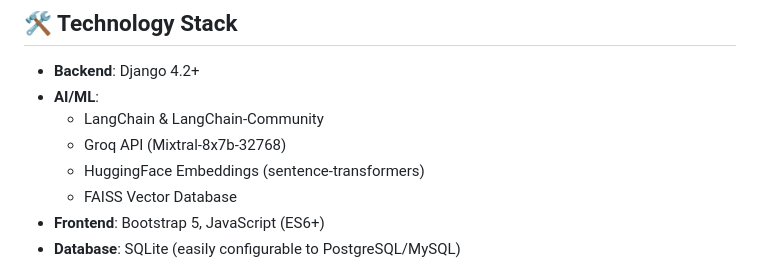
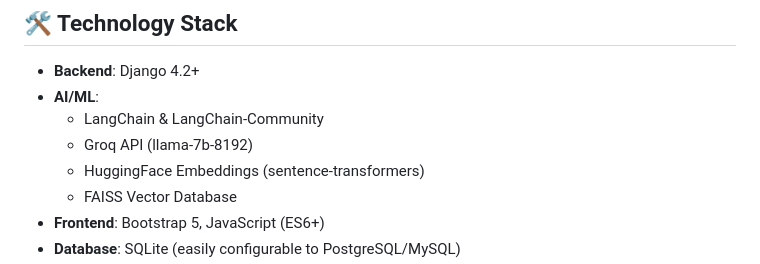
Before and after one commit to architanand8986/Pdf_chat, a Markdown page: Readme.md, the part around the change. Drawn GitHub-style.

```diff
--- a/Readme.md
+++ b/Readme.md
@@ -17,7 +17,7 @@ A powerful Django web application that allows users to upload PDF documents and
 - **Backend**: Django 4.2+
 - **AI/ML**:
   - LangChain & LangChain-Community
-  - Groq API (Mixtral-8x7b-32768)
+  - Groq API (llama-7b-8192)
   - HuggingFace Embeddings (sentence-transformers)
   - FAISS Vector Database
 - **Frontend**: Bootstrap 5, JavaScript (ES6+)
```
